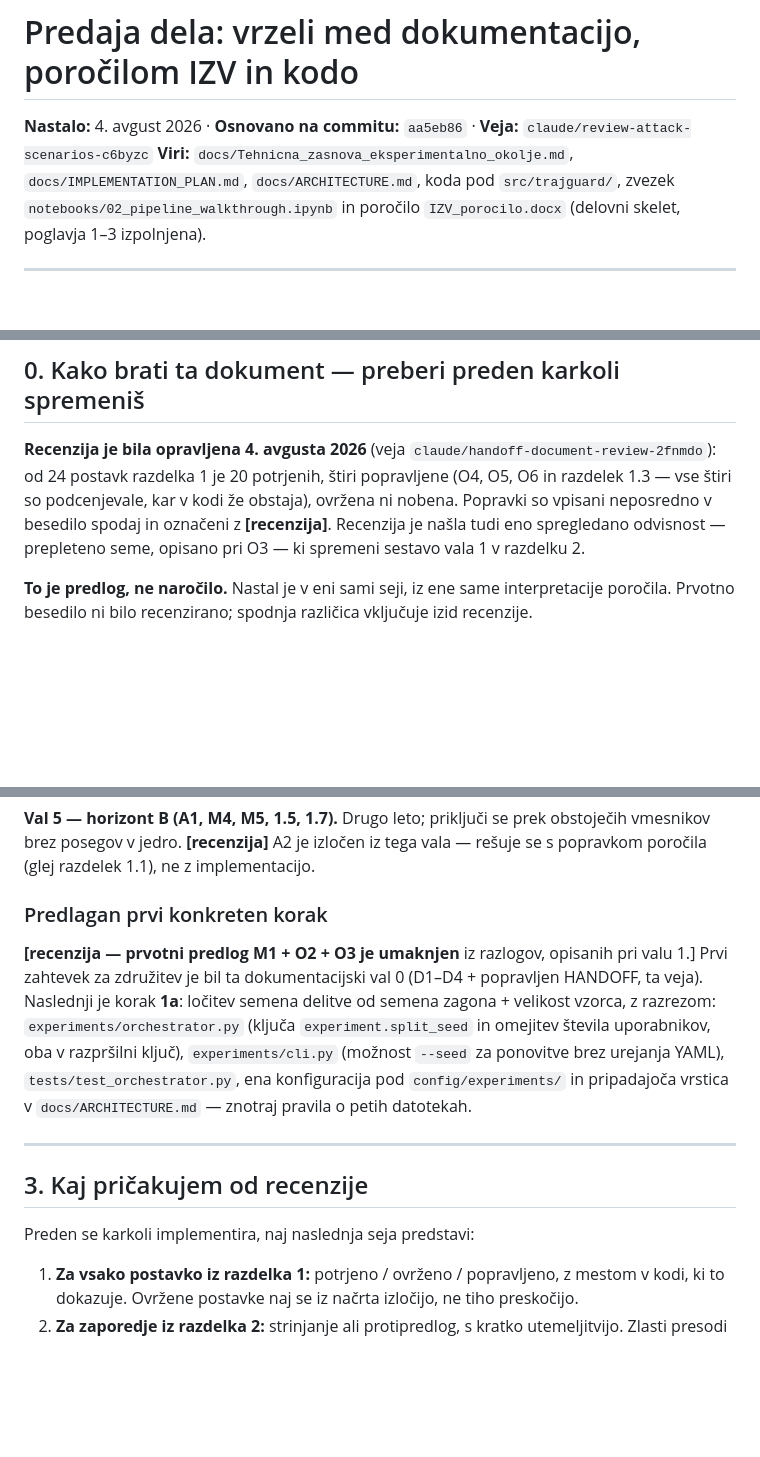
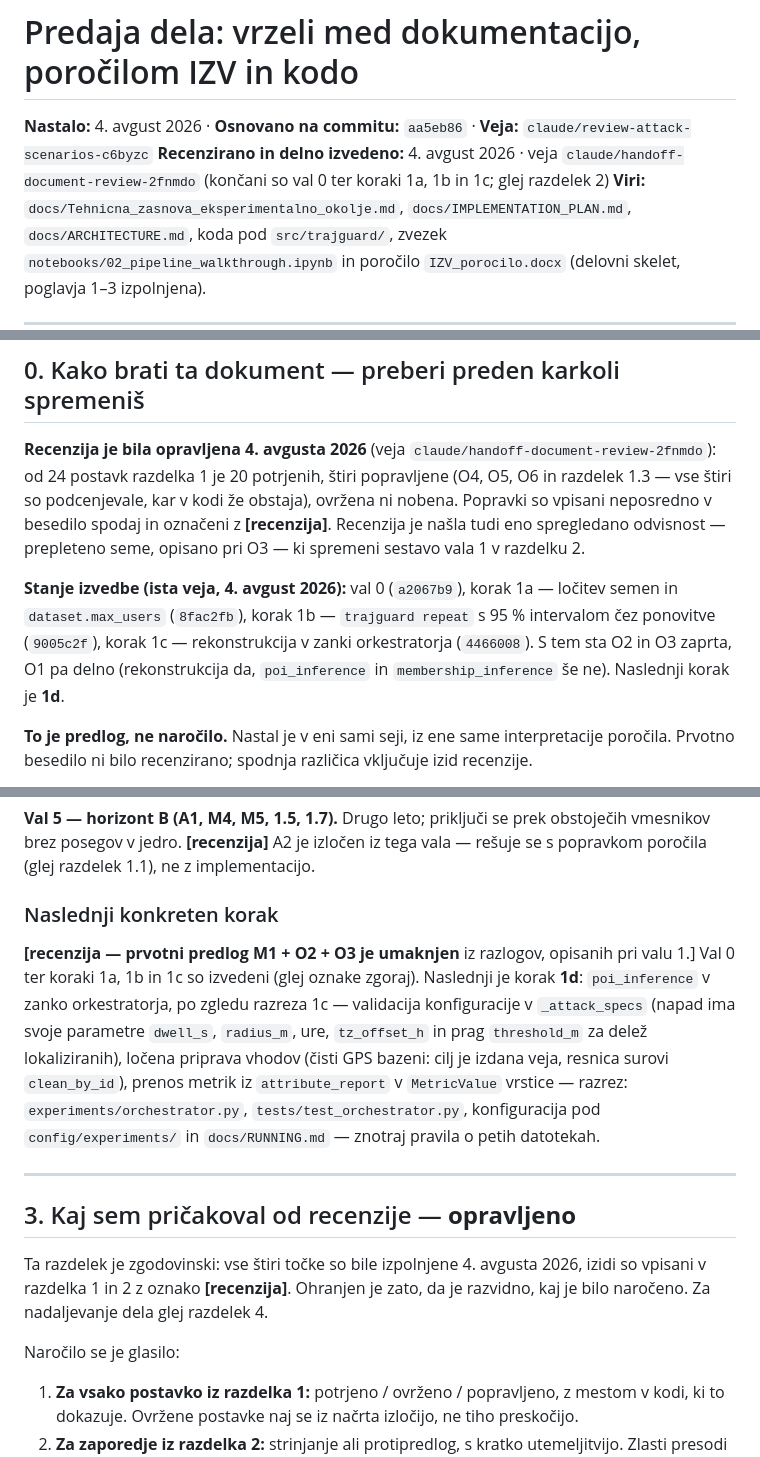
Before and after one commit to ZazoByIntent/RN-Synth-Gen-Sandbox2, a Markdown page: docs/HANDOFF.md, 3 parts joined by grey strips. GitHub-like rendering; blank space fills up the shorter version.

```diff
--- a/docs/HANDOFF.md
+++ b/docs/HANDOFF.md
@@ -1,6 +1,8 @@
 # Predaja dela: vrzeli med dokumentacijo, poročilom IZV in kodo
 
 **Nastalo:** 4. avgust 2026 · **Osnovano na commitu:** `aa5eb86` · **Veja:** `claude/review-attack-scenarios-c6byzc`
+**Recenzirano in delno izvedeno:** 4. avgust 2026 · veja `claude/handoff-document-review-2fnmdo`
+(končani so val 0 ter koraki 1a, 1b in 1c; glej razdelek 2)
 **Viri:** `docs/Tehnicna_zasnova_eksperimentalno_okolje.md`, `docs/IMPLEMENTATION_PLAN.md`,
 `docs/ARCHITECTURE.md`, koda pod `src/trajguard/`, zvezek `notebooks/02_pipeline_walkthrough.ipynb`
 in poročilo `IZV_porocilo.docx` (delovni skelet, poglavja 1–3 izpolnjena).
@@ -14,6 +16,12 @@ od 24 postavk razdelka 1 je 20 potrjenih, štiri popravljene (O4, O5, O6 in razd
 štiri so podcenjevale, kar v kodi že obstaja), ovržena ni nobena. Popravki so vpisani neposredno
 v besedilo spodaj in označeni z **[recenzija]**. Recenzija je našla tudi eno spregledano
 odvisnost — prepleteno seme, opisano pri O3 — ki spremeni sestavo vala 1 v razdelku 2.
+
+**Stanje izvedbe (ista veja, 4. avgust 2026):** val 0 (`a2067b9`), korak 1a — ločitev semen in
+`dataset.max_users` (`8fac2fb`), korak 1b — `trajguard repeat` s 95 % intervalom čez ponovitve
+(`9005c2f`), korak 1c — rekonstrukcija v zanki orkestratorja (`4466008`). S tem sta O2 in O3
+zaprta, O1 pa delno (rekonstrukcija da, `poi_inference` in `membership_inference` še ne).
+Naslednji korak je **1d**.
 
 **To je predlog, ne naročilo.** Nastal je v eni sami seji, iz ene same interpretacije poročila.
 Prvotno besedilo ni bilo recenzirano; spodnja različica vključuje izid recenzije.
@@ -239,21 +254,27 @@ preostanek vala.
 vmesnikov brez posegov v jedro. **[recenzija]** A2 je izločen iz tega vala — rešuje se s
 popravkom poročila (glej razdelek 1.1), ne z implementacijo.
 
-### Predlagan prvi konkreten korak
+### Naslednji konkreten korak
 
 **[recenzija — prvotni predlog M1 + O2 + O3 je umaknjen** iz razlogov, opisanih pri valu 1.]
-Prvi zahtevek za združitev je bil ta dokumentacijski val 0 (D1–D4 + popravljen HANDOFF, ta
-veja). Naslednji je korak **1a**: ločitev semena delitve od semena zagona + velikost vzorca,
-z razrezom: `experiments/orchestrator.py` (ključa `experiment.split_seed` in omejitev števila
-uporabnikov, oba v razpršilni ključ), `experiments/cli.py` (možnost `--seed` za ponovitve brez
-urejanja YAML), `tests/test_orchestrator.py`, ena konfiguracija pod `config/experiments/` in
-pripadajoča vrstica v `docs/ARCHITECTURE.md` — znotraj pravila o petih datotekah.
+Val 0 ter koraki 1a, 1b in 1c so izvedeni (glej oznake zgoraj). Naslednji je korak **1d**:
+`poi_inference` v zanko orkestratorja, po zgledu razreza 1c — validacija konfiguracije v
+`_attack_specs` (napad ima svoje parametre `dwell_s`, `radius_m`, ure, `tz_offset_h` in prag
+`threshold_m` za delež lokaliziranih), ločena priprava vhodov (čisti GPS bazeni: cilj je
+izdana veja, resnica surovi `clean_by_id`), prenos metrik iz `attribute_report` v
+`MetricValue` vrstice — razrez: `experiments/orchestrator.py`, `tests/test_orchestrator.py`,
+konfiguracija pod `config/experiments/` in `docs/RUNNING.md` — znotraj pravila o petih
+datotekah.
 
 ---
 
-## 3. Kaj pričakujem od recenzije
+## 3. Kaj sem pričakoval od recenzije — **opravljeno**
 
-Preden se karkoli implementira, naj naslednja seja predstavi:
+Ta razdelek je zgodovinski: vse štiri točke so bile izpolnjene 4. avgusta 2026, izidi so
+vpisani v razdelka 1 in 2 z oznako **[recenzija]**. Ohranjen je zato, da je razvidno, kaj je
+bilo naročeno. Za nadaljevanje dela glej razdelek 4.
+
+Naročilo se je glasilo:
 
 1. **Za vsako postavko iz razdelka 1:** potrjeno / ovrženo / popravljeno, z mestom v kodi, ki to
    dokazuje. Ovržene postavke naj se iz načrta izločijo, ne tiho preskočijo.
```
Also changed, not shown: other parts of docs/HANDOFF.md (+58 -33 lines).
